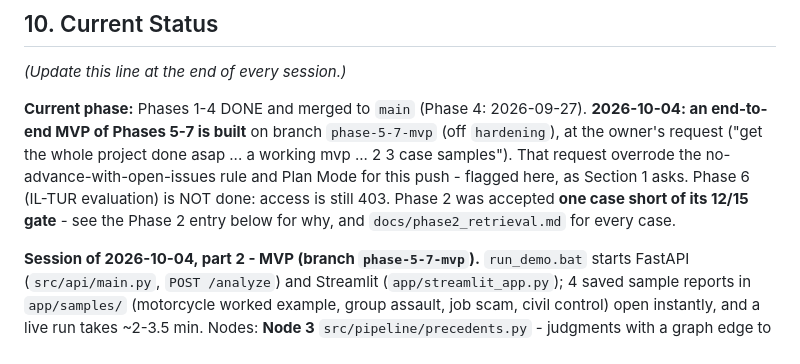
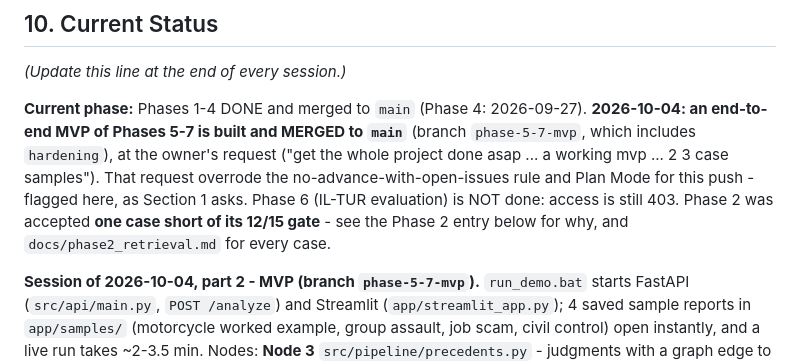
Before and after one commit to Suvansharma69/nayasetu, a Markdown page: CLAUDE.md, the part around the change. GitHub-like rendering.

Commit message:
CLAUDE.md: MVP merged to main
Co-Authored-By: Claude Opus 5.5 <noreply@anthropic.com>

```diff
--- a/CLAUDE.md
+++ b/CLAUDE.md
@@ -218,7 +218,7 @@ FastAPI endpoint wrapping the full pipeline. Streamlit form (case facts + offenc
 ## 10. Current Status
 *(Update this line at the end of every session.)*
 
-**Current phase:** Phases 1-4 DONE and merged to `main` (Phase 4: 2026-09-27). **2026-10-04: an end-to-end MVP of Phases 5-7 is built** on branch `phase-5-7-mvp` (off `hardening`), at the owner's request ("get the whole project done asap ... a working mvp ... 2 3 case samples"). That request overrode the no-advance-with-open-issues rule and Plan Mode for this push - flagged here, as Section 1 asks. Phase 6 (IL-TUR evaluation) is NOT done: access is still 403. Phase 2 was accepted **one case short of its 12/15 gate** - see the Phase 2 entry below for why, and `docs/phase2_retrieval.md` for every case.
+**Current phase:** Phases 1-4 DONE and merged to `main` (Phase 4: 2026-09-27). **2026-10-04: an end-to-end MVP of Phases 5-7 is built and MERGED to `main`** (branch `phase-5-7-mvp`, which includes `hardening`), at the owner's request ("get the whole project done asap ... a working mvp ... 2 3 case samples"). That request overrode the no-advance-with-open-issues rule and Plan Mode for this push - flagged here, as Section 1 asks. Phase 6 (IL-TUR evaluation) is NOT done: access is still 403. Phase 2 was accepted **one case short of its 12/15 gate** - see the Phase 2 entry below for why, and `docs/phase2_retrieval.md` for every case.
 
 **Session of 2026-10-04, part 2 - MVP (branch `phase-5-7-mvp`).** `run_demo.bat` starts FastAPI (`src/api/main.py`, `POST /analyze`) and Streamlit (`app/streamlit_app.py`); 4 saved sample reports in `app/samples/` (motorcycle worked example, group assault, job scam, civil control) open instantly, and a live run takes ~2-3.5 min. Nodes: **Node 3** `src/pipeline/precedents.py` - judgments with a graph edge to the charge (BNS also via IPC predecessor), ordered by similarity from a judgment pool **prefetched before generation while BGE-M3 holds the card** (the VRAM handoff), most-cited as fallback, companion judgments deduped. **Node 5** `src/pipeline/analytics.py` + `scripts/build_outcomes.py` -> `data/processed/outcomes.sqlite` (from graph edges; disposal = appeal outcome, NOT conviction rate; <5 suppressed; no sentence ranges). **Node 4** `src/pipeline/defense.py` - one LLM call grounded in statute text, Node 2b doubts and [P#]-labelled precedents, then the final verification pass (target must be a charge, labels must be supplied verified precedents, quotes must be verbatim). Nodes 3 and 5 run in parallel in the LangGraph (`build_graph(full=True)`). 337 tests pass. **Known weakness shown live:** a chain snatching (BNS) got 7 sections and the judge doubted the right one (304) - the open over-charging issue #1.
 
```
